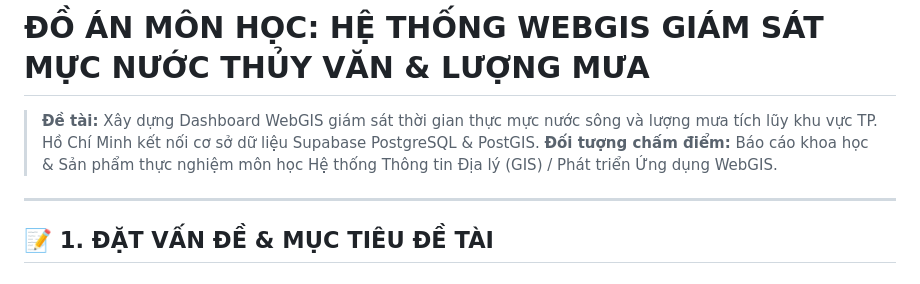
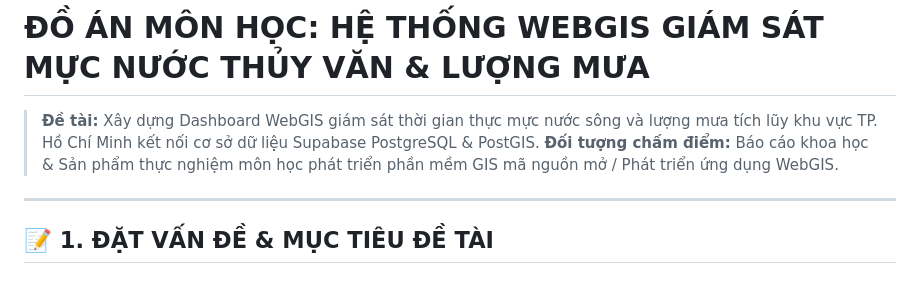
Before and after one commit to chuvitvang/WebGIS_dashboad_thuyvan, a Markdown page: README.md, the part around the change. GitHub-like rendering.

```diff
--- a/README.md
+++ b/README.md
@@ -1,7 +1,7 @@
 # ĐỒ ÁN MÔN HỌC: HỆ THỐNG WEBGIS GIÁM SÁT MỰC NƯỚC THỦY VĂN & LƯỢNG MƯA
 
 > **Đề tài:** Xây dựng Dashboard WebGIS giám sát thời gian thực mực nước sông và lượng mưa tích lũy khu vực TP. Hồ Chí Minh kết nối cơ sở dữ liệu Supabase PostgreSQL & PostGIS.
-> **Đối tượng chấm điểm:** Báo cáo khoa học & Sản phẩm thực nghiệm môn học Hệ thống Thông tin Địa lý (GIS) / Phát triển Ứng dụng WebGIS.
+> **Đối tượng chấm điểm:** Báo cáo khoa học & Sản phẩm thực nghiệm môn học phát triển phần mềm GIS mã nguồn mở / Phát triển ứng dụng WebGIS.
 
 ---
 
```
